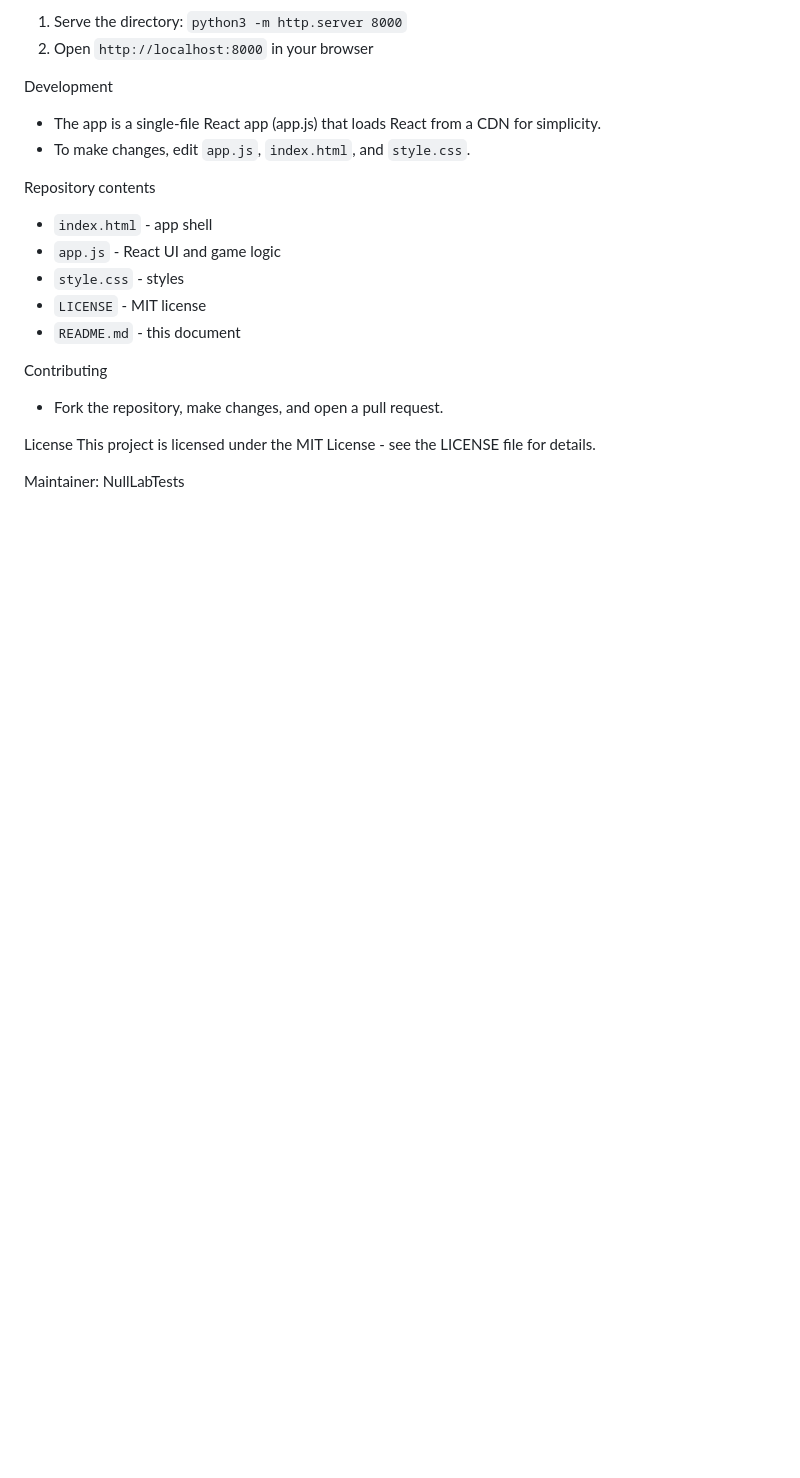
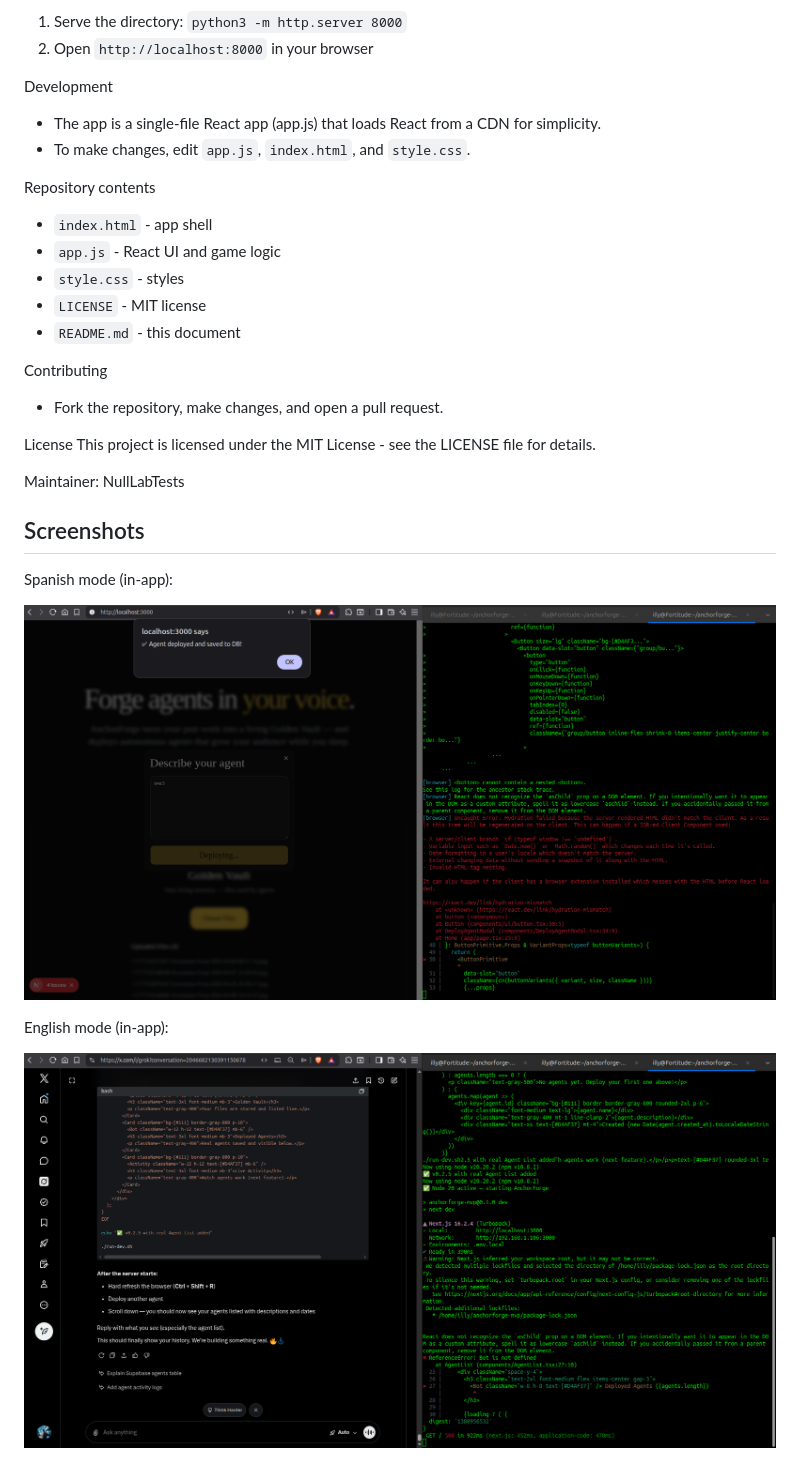
Before and after one commit to NullLabTests/basta-game, a Markdown page: README.md, the part around the change. Rendered like a GitHub page; pictures changed too: assets/screenshots/english-mode.png (added), assets/screenshots/spanish-mode.png (added); blank space fills up the shorter version.

Commit message:
Add Spanish and English mode screenshots and update README
Co-authored-by: Copilot <223556219+Copilot@users.noreply.github.com>

```diff
--- a/README.md
+++ b/README.md
@@ -32,3 +32,13 @@ License
 This project is licensed under the MIT License - see the LICENSE file for details.
 
 Maintainer: NullLabTests
+
+## Screenshots
+
+Spanish mode (in-app):
+
+![Spanish mode screenshot](assets/screenshots/spanish-mode.png)
+
+English mode (in-app):
+
+![English mode screenshot](assets/screenshots/english-mode.png)
```
